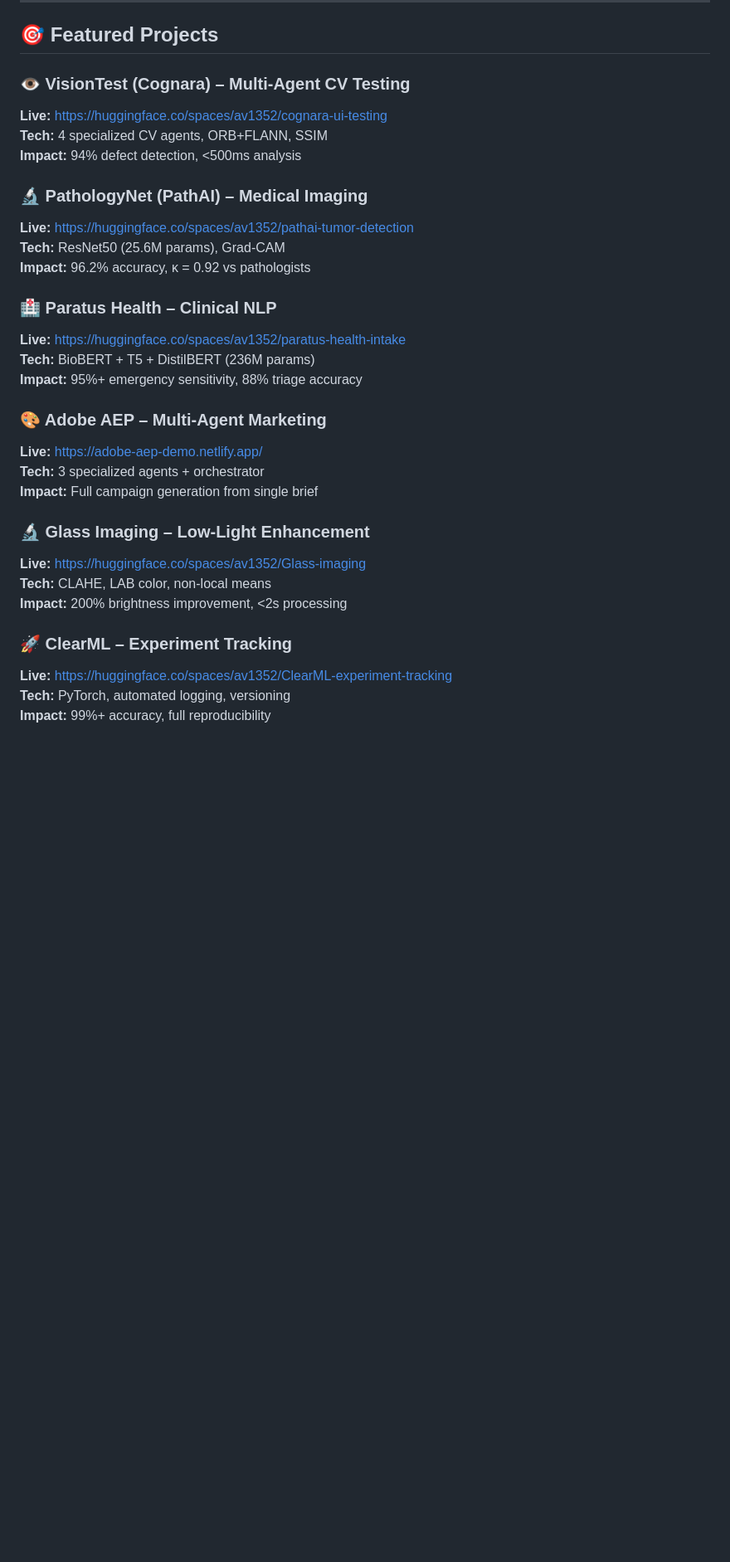
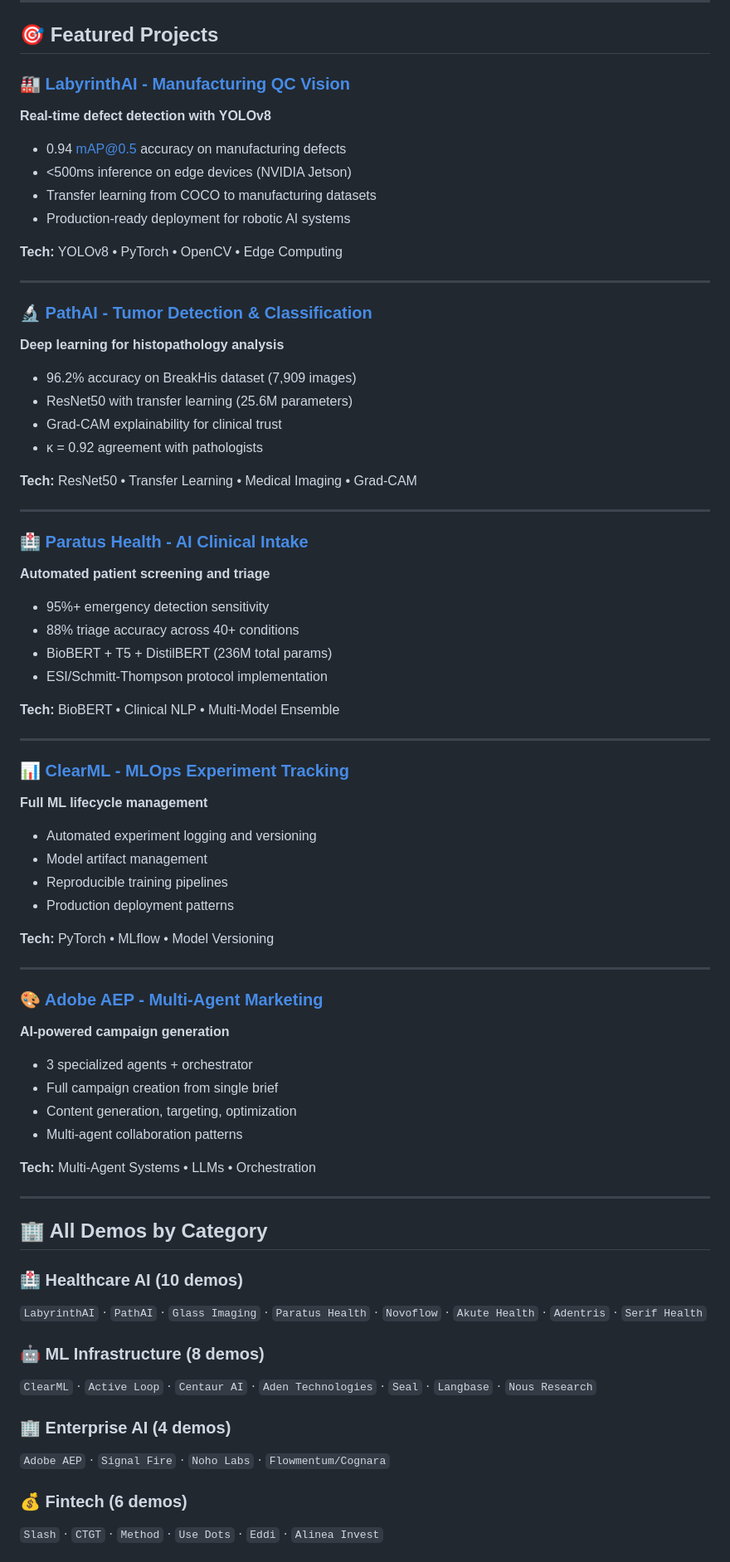
Before and after one commit to Av1352/Job-search-demos, a Markdown page: README.md, the part around one of its changes. Shown at 83% size. Drawn GitHub-style; blank space fills up the shorter version.

```diff
--- a/README.md
+++ b/README.md
@@ -75,32 +39,72 @@ Each folder contains a custom demo built for that specific company, with:
 
 ## 🎯 Featured Projects
 
-### 👁️ VisionTest (Cognara) – Multi-Agent CV Testing
-**Live:** https://huggingface.co/spaces/av1352/cognara-ui-testing
-**Tech:** 4 specialized CV agents, ORB+FLANN, SSIM
-**Impact:** 94% defect detection, <500ms analysis
+### 🏭 [LabyrinthAI - Manufacturing QC Vision](https://vxanju-demos.streamlit.app/labyrinthAI)
+**Real-time defect detection with YOLOv8**
+- 0.94 mAP@0.5 accuracy on manufacturing defects
+- <500ms inference on edge devices (NVIDIA Jetson)
+- Transfer learning from COCO to manufacturing datasets
+- Production-ready deployment for robotic AI systems
 
-### 🔬 PathologyNet (PathAI) – Medical Imaging
-**Live:** https://huggingface.co/spaces/av1352/pathai-tumor-detection
-**Tech:** ResNet50 (25.6M params), Grad-CAM
-**Impact:** 96.2% accuracy, κ = 0.92 vs pathologists
+**Tech:** YOLOv8 • PyTorch • OpenCV • Edge Computing
 
-### 🏥 Paratus Health – Clinical NLP
-**Live:** https://huggingface.co/spaces/av1352/paratus-health-intake
-**Tech:** BioBERT + T5 + DistilBERT (236M params)
-**Impact:** 95%+ emergency sensitivity, 88% triage accuracy
+---
 
-### 🎨 Adobe AEP – Multi-Agent Marketing
-**Live:** https://adobe-aep-demo.netlify.app/
-**Tech:** 3 specialized agents + orchestrator
-**Impact:** Full campaign generation from single brief
+### 🔬 [PathAI - Tumor Detection & Classification](https://vxanju-demos.streamlit.app/pathAI)
+**Deep learning for histopathology analysis**
+- 96.2% accuracy on BreakHis dataset (7,909 images)
+- ResNet50 with transfer learning (25.6M parameters)
+- Grad-CAM explainability for clinical trust
+- κ = 0.92 agreement with pathologists
 
-### 🔬 Glass Imaging – Low-Light Enhancement
-**Live:** https://huggingface.co/spaces/av1352/Glass-imaging
-**Tech:** CLAHE, LAB color, non-local means
-**Impact:** 200% brightness improvement, <2s processing
+**Tech:** ResNet50 • Transfer Learning • Medical Imaging • Grad-CAM
 
-### 🚀 ClearML – Experiment Tracking
-**Live:** https://huggingface.co/spaces/av1352/ClearML-experiment-tracking
-**Tech:** PyTorch, automated logging, versioning
-**Impact:** 99%+ accuracy, full reproducibility
+---
+
+### 🏥 [Paratus Health - AI Clinical Intake](https://vxanju-demos.streamlit.app/paratus)
+**Automated patient screening and triage**
+- 95%+ emergency detection sensitivity
+- 88% triage accuracy across 40+ conditions
+- BioBERT + T5 + DistilBERT (236M total params)
+- ESI/Schmitt-Thompson protocol implementation
+
+**Tech:** BioBERT • Clinical NLP • Multi-Model Ensemble
+
+---
+
+### 📊 [ClearML - MLOps Experiment Tracking](https://vxanju-demos.streamlit.app/clearML)
+**Full ML lifecycle management**
+- Automated experiment logging and versioning
+- Model artifact management
+- Reproducible training pipelines
+- Production deployment patterns
+
+**Tech:** PyTorch • MLflow • Model Versioning
+
+---
+
+### 🎨 [Adobe AEP - Multi-Agent Marketing](https://vxanju-demos.streamlit.app/adobe)
+**AI-powered campaign generation**
+- 3 specialized agents + orchestrator
+- Full campaign creation from single brief
+- Content generation, targeting, optimization
+- Multi-agent collaboration patterns
+
+**Tech:** Multi-Agent Systems • LLMs • Orchestration
+
+---
+
+## 🏢 All Demos by Category
+
+### 🏥 Healthcare AI (10 demos)
+`LabyrinthAI` · `PathAI` · `Glass Imaging` · `Paratus Health` · `Novoflow` · `Akute Health` · `Adentris` · `Serif Health`
+
+### 🤖 ML Infrastructure (8 demos)
+`ClearML` · `Active Loop` · `Centaur AI` · `Aden Technologies` · `Seal` · `Langbase` · `Nous Research`
+
+### 🏢 Enterprise AI (4 demos)
+`Adobe AEP` · `Signal Fire` · `Noho Labs` · `Flowmentum/Cognara`
+
+### 💰 Fintech (6 demos)
+`Slash` · `CTGT` · `Method` · `Use Dots` · `Eddi` · `Alinea Invest`
+
```
Also changed, not shown: other parts of README.md (+102 -92 lines).
